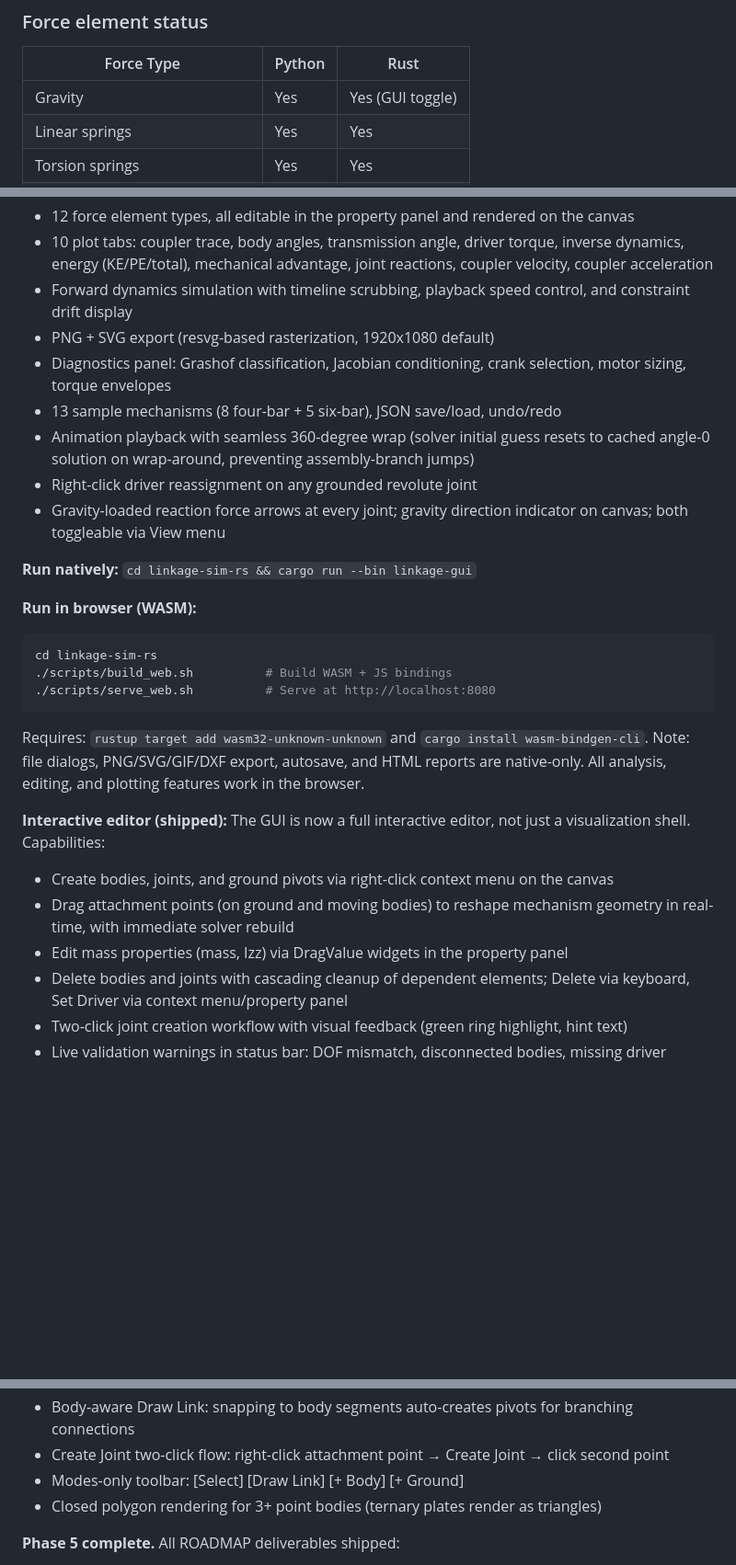
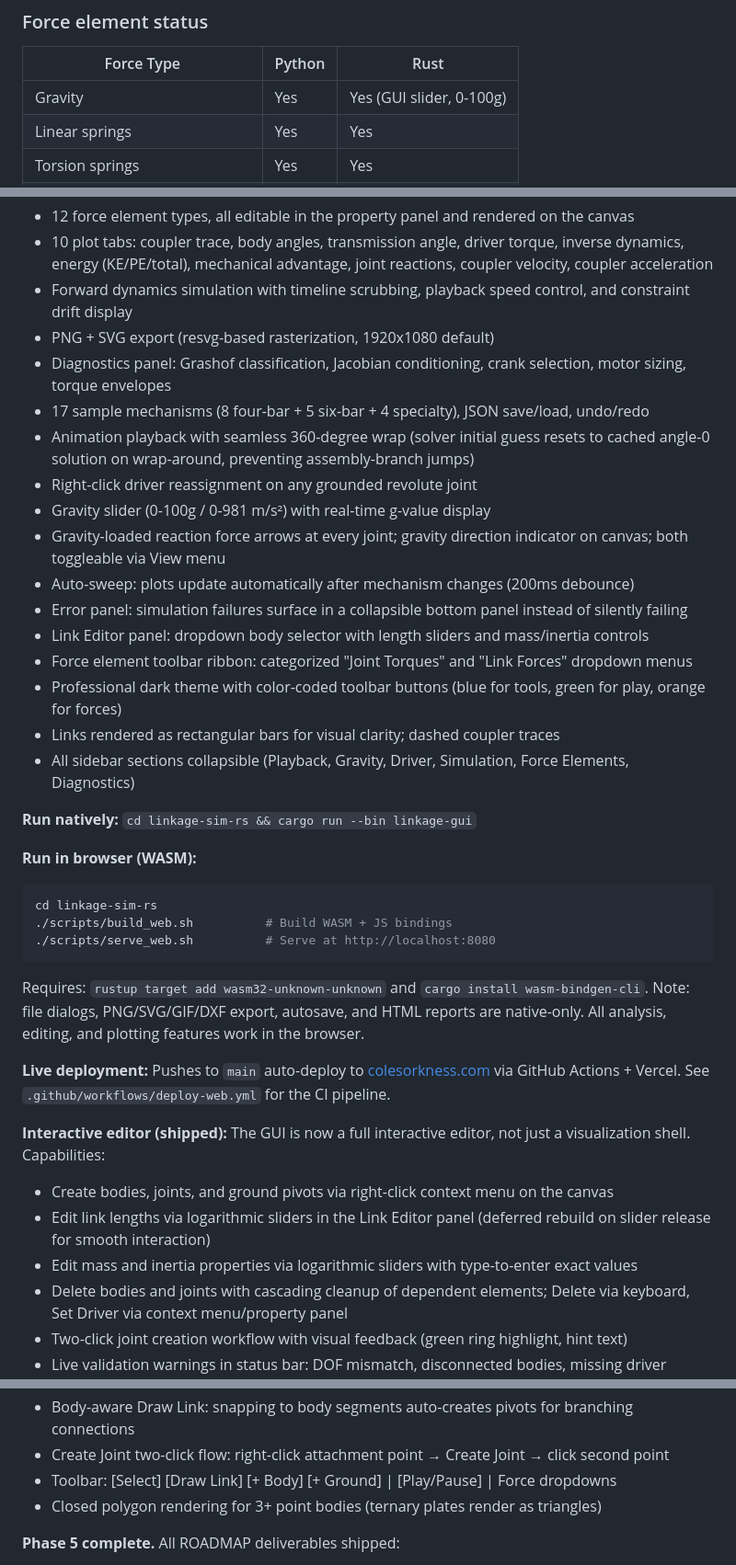
Before and after one commit to coleas33/linkage_sim, a Markdown page: README.md, 3 parts joined by grey strips. Shown at 92% size. Drawn GitHub-style; blank space fills up the shorter version.

Commit message:
docs: update README with Phase 6.8 GUI/UX overhaul changes
Document all UI improvements: dark theme, color-coded toolbar, Link
Editor panel, gravity slider, force toolbar ribbon, error panel,
auto-sweep, rectangular links, dashed coupler traces, collapsible
sidebar sections, and deferred slider rebuild.

Co-Authored-By: Claude Opus 4.6 (1M context) <noreply@anthropic.com>

```diff
--- a/README.md
+++ b/README.md
@@ -18,7 +18,7 @@ Given a mechanism defined as rigid bodies connected by joints, this tool compute
 
 | Force Type | Python | Rust |
 |---|---|---|
-| Gravity | Yes | Yes (GUI toggle) |
+| Gravity | Yes | Yes (GUI slider, 0-100g) |
 | Linear springs | Yes | Yes |
 | Torsion springs | Yes | Yes |
 | Viscous dampers (translational) | Yes | Yes |
@@ -142,10 +142,18 @@ The full solver port (Phases 1–4: kinematics, statics, inverse dynamics, forwa
 - Forward dynamics simulation with timeline scrubbing, playback speed control, and constraint drift display
 - PNG + SVG export (resvg-based rasterization, 1920x1080 default)
 - Diagnostics panel: Grashof classification, Jacobian conditioning, crank selection, motor sizing, torque envelopes
-- 13 sample mechanisms (8 four-bar + 5 six-bar), JSON save/load, undo/redo
+- 17 sample mechanisms (8 four-bar + 5 six-bar + 4 specialty), JSON save/load, undo/redo
 - Animation playback with seamless 360-degree wrap (solver initial guess resets to cached angle-0 solution on wrap-around, preventing assembly-branch jumps)
 - Right-click driver reassignment on any grounded revolute joint
+- Gravity slider (0-100g / 0-981 m/s²) with real-time g-value display
 - Gravity-loaded reaction force arrows at every joint; gravity direction indicator on canvas; both toggleable via View menu
+- Auto-sweep: plots update automatically after mechanism changes (200ms debounce)
+- Error panel: simulation failures surface in a collapsible bottom panel instead of silently failing
+- Link Editor panel: dropdown body selector with length sliders and mass/inertia controls
+- Force element toolbar ribbon: categorized "Joint Torques" and "Link Forces" dropdown menus
+- Professional dark theme with color-coded toolbar buttons (blue for tools, green for play, orange for forces)
+- Links rendered as rectangular bars for visual clarity; dashed coupler traces
+- All sidebar sections collapsible (Playback, Gravity, Driver, Simulation, Force Elements, Diagnostics)
 
 **Run natively:** `cd linkage-sim-rs && cargo run --bin linkage-gui`
 
@@ -158,10 +166,12 @@ cd linkage-sim-rs
 Requires: `rustup target add wasm32-unknown-unknown` and `cargo install wasm-bindgen-cli`.
 Note: file dialogs, PNG/SVG/GIF/DXF export, autosave, and HTML reports are native-only. All analysis, editing, and plotting features work in the browser.
 
+**Live deployment:** Pushes to `main` auto-deploy to [colesorkness.com](https://colesorkness.com) via GitHub Actions + Vercel. See `.github/workflows/deploy-web.yml` for the CI pipeline.
+
 **Interactive editor (shipped):** The GUI is now a full interactive editor, not just a visualization shell. Capabilities:
 - Create bodies, joints, and ground pivots via right-click context menu on the canvas
-- Drag attachment points (on ground and moving bodies) to reshape mechanism geometry in real-time, with immediate solver rebuild
-- Edit mass properties (mass, Izz) via DragValue widgets in the property panel
+- Edit link lengths via logarithmic sliders in the Link Editor panel (deferred rebuild on slider release for smooth interaction)
+- Edit mass and inertia properties via logarithmic sliders with type-to-enter exact values
 - Delete bodies and joints with cascading cleanup of dependent elements; Delete via keyboard, Set Driver via context menu/property panel
 - Two-click joint creation workflow with visual feedback (green ring highlight, hint text)
 - Live validation warnings in status bar: DOF mismatch, disconnected bodies, missing driver
@@ -171,7 +181,7 @@ Note: file dialogs, PNG/SVG/GIF/DXF export, autosave, and HTML reports are nativ
 - Add Pivot Here context menu: right-click a body edge to add attachment points, promoting binary bars to ternary plates
 - Body-aware Draw Link: snapping to body segments auto-creates pivots for branching connections
 - Create Joint two-click flow: right-click attachment point → Create Joint → click second point
-- Modes-only toolbar: [Select] [Draw Link] [+ Body] [+ Ground]
+- Toolbar: [Select] [Draw Link] [+ Body] [+ Ground] | [Play/Pause] | Force dropdowns
 - Closed polygon rendering for 3+ point bodies (ternary plates render as triangles)
 
 **Phase 5 complete.** All ROADMAP deliverables shipped:
```
Also changed, not shown: other parts of README.md (+13 -0 lines).
